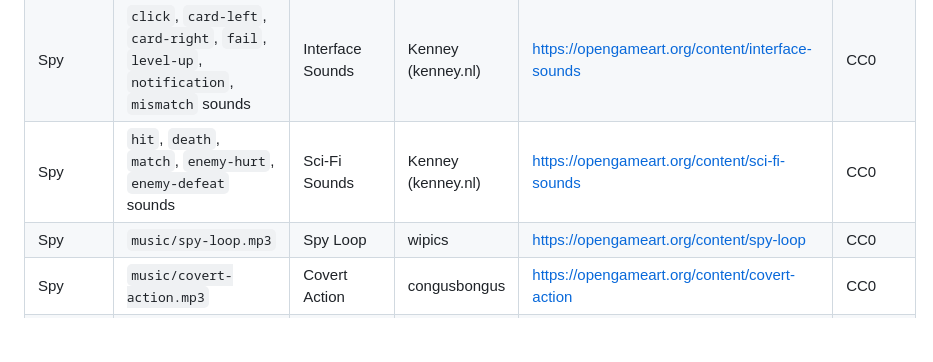
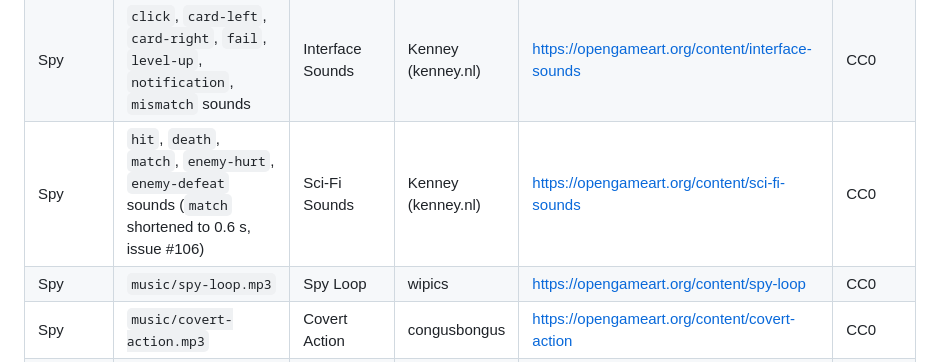
Before and after one commit to 0x11semprez/codewash, a Markdown page: docs/features/themes.md, the part around the change. Rendered like a GitHub page; blank space fills up the shorter version.

```diff
--- a/docs/features/themes.md
+++ b/docs/features/themes.md
@@ -253,7 +253,7 @@ We resized, cropped and converted pictures to WebP, re-encoded music to MP3 at 9
 | Spy | Gadgets, items, bags, icons | Generic Items | Kenney (kenney.nl) | https://opengameart.org/content/generic-items | CC0 |
 | Spy | Pattern pieces (card suits and chess pieces), card back lock | Board Game Icons | Kenney (kenney.nl) | https://opengameart.org/content/board-game-icons | CC0 |
 | Spy | `click`, `card-left`, `card-right`, `fail`, `level-up`, `notification`, `mismatch` sounds | Interface Sounds | Kenney (kenney.nl) | https://opengameart.org/content/interface-sounds | CC0 |
-| Spy | `hit`, `death`, `match`, `enemy-hurt`, `enemy-defeat` sounds | Sci-Fi Sounds | Kenney (kenney.nl) | https://opengameart.org/content/sci-fi-sounds | CC0 |
+| Spy | `hit`, `death`, `match`, `enemy-hurt`, `enemy-defeat` sounds (`match` shortened to 0.6 s, issue #106) | Sci-Fi Sounds | Kenney (kenney.nl) | https://opengameart.org/content/sci-fi-sounds | CC0 |
 | Spy | `music/spy-loop.mp3` | Spy Loop | wipics | https://opengameart.org/content/spy-loop | CC0 |
 | Spy | `music/covert-action.mp3` | Covert Action | congusbongus | https://opengameart.org/content/covert-action | CC0 |
 | All | Logo font (Kenney Future) | Space Shooter Redux | Kenney (kenney.nl) | https://opengameart.org/content/space-shooter-redux | CC0 |
```
Also changed, not shown: docs/bugs/Bugs.md (+50 -0 lines), docs/bugs/screens/issue-106-1-before-spy-match-sound.png (added), docs/bugs/screens/issue-106-2-after-spy-match-sound.png (added), 2 other files.
